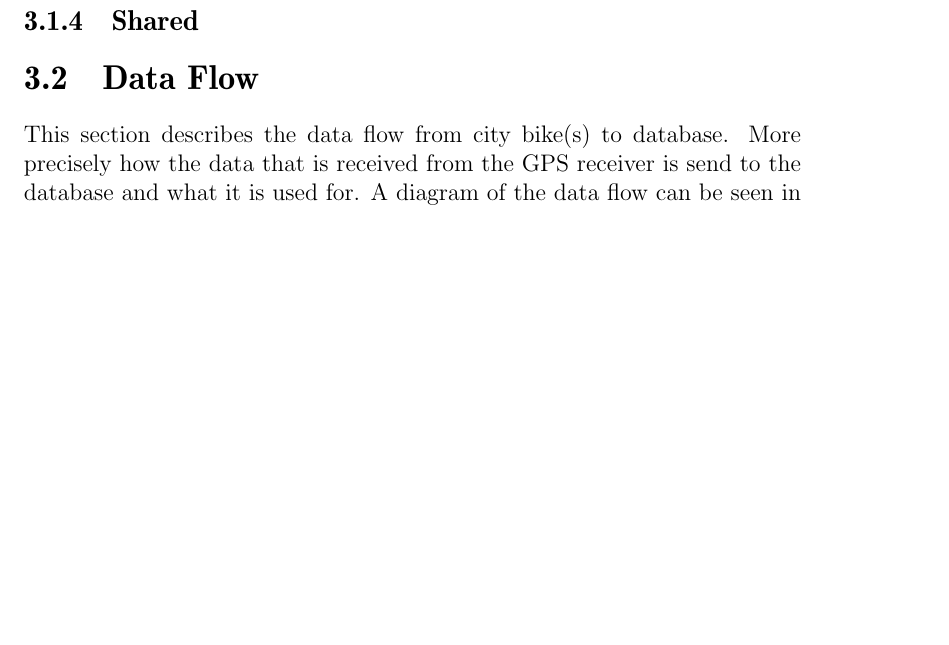
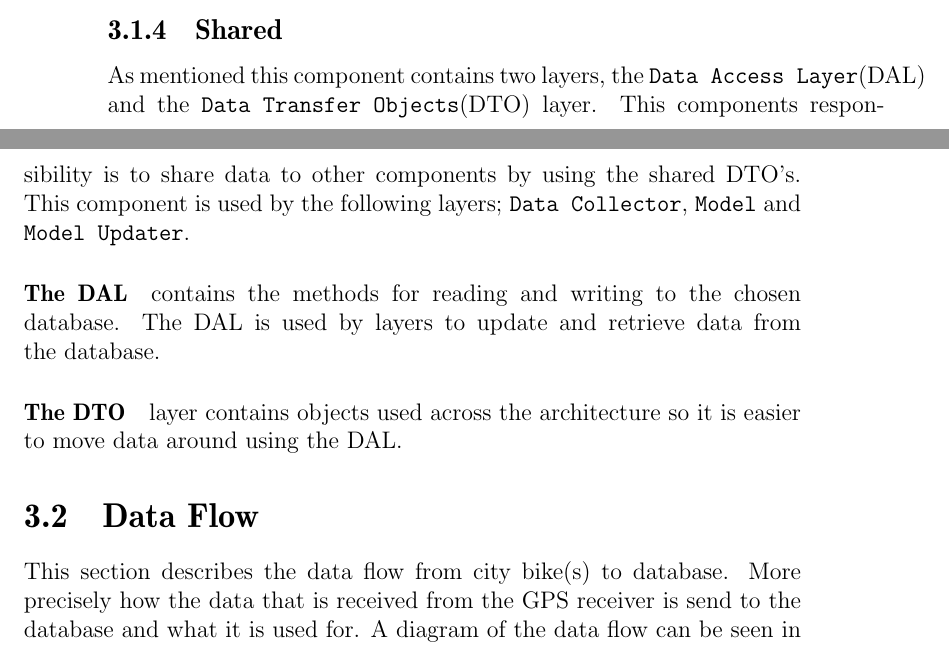
Before and after one commit to sw701e14/report, a LaTeX thesis (main.tex, which reads content/business_logic.tex): part of page 39 of 49 before the commit and two parts of pages 38 and 39 of 49 after it, the two joined at a grey line, cut so that both start at the same text, the shorter picture padded with empty space. Compiled offline with pdfLaTeX; a LaTeX package or settings file that is missing is left out.

Commit message:
description of the shared component

```diff
--- a/content/business_logic.tex
+++ b/content/business_logic.tex
@@ -1 +1,9 @@
 \subsection{Shared}
+As mentioned this component contains two layers, the \texttt{Data Access Layer}(DAL) and the \texttt{Data Transfer Objects}(DTO) layer.
+This components responsibility is to share data to other components by using the shared DTO's.
+This component is used by the following layers; \texttt{Data Collector}, \texttt{Model} and \texttt{Model Updater}.
+
+\paragraph{The DAL} contains the methods for reading and writing to the chosen database.
+The DAL is used by layers to update and retrieve data from the database.
+
+\paragraph{The DTO} layer contains objects used across the architecture so it is easier to move data around using the DAL.
```
